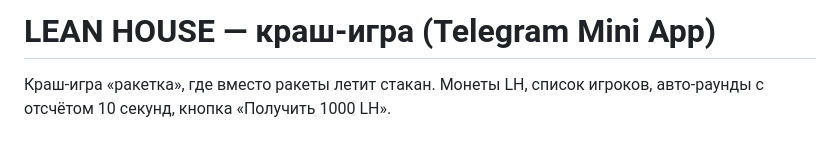
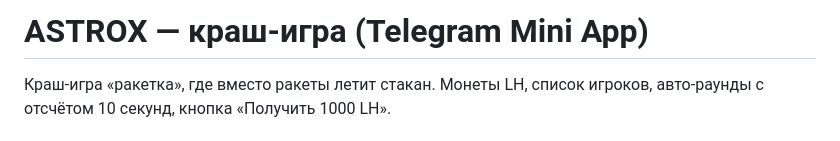
Before and after one commit to bubblekvasser75-cell/Astrox, a Markdown page: README.md, the part around the change. Rendered like a GitHub page.

```diff
--- a/README.md
+++ b/README.md
@@ -1,4 +1,4 @@
-# LEAN HOUSE — краш-игра (Telegram Mini App)
+# ASTROX — краш-игра (Telegram Mini App)
 
 Краш-игра «ракетка», где вместо ракеты летит стакан. Монеты LH, список игроков,
 авто-раунды с отсчётом 10 секунд, кнопка «Получить 1000 LH».
```
